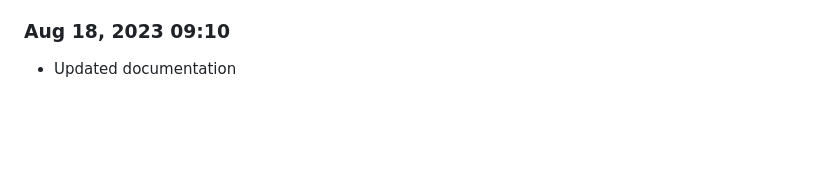
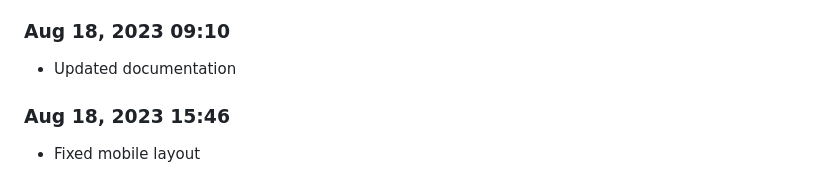
Before and after one commit to Shiva-Bajpai/SB-Web-Abhyaas, a Markdown page: devlog.md, the part around the change. GitHub-like rendering; blank space fills up the shorter version.

```diff
--- a/devlog.md
+++ b/devlog.md
@@ -607,3 +607,6 @@ Daily progress notes.
 
 ### Aug 18, 2023 09:10
 - Updated documentation
+
+### Aug 18, 2023 15:46
+- Fixed mobile layout
```
